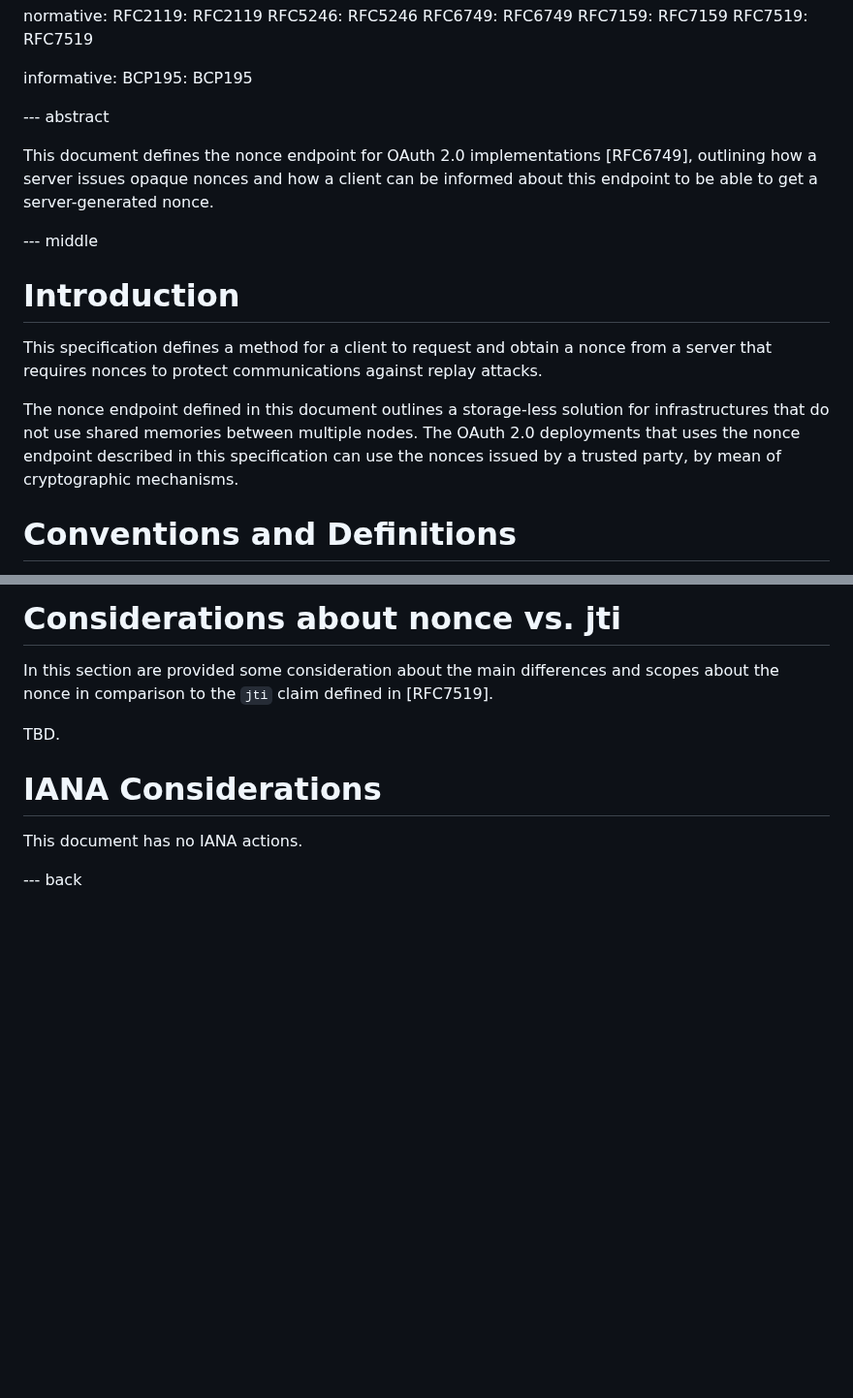
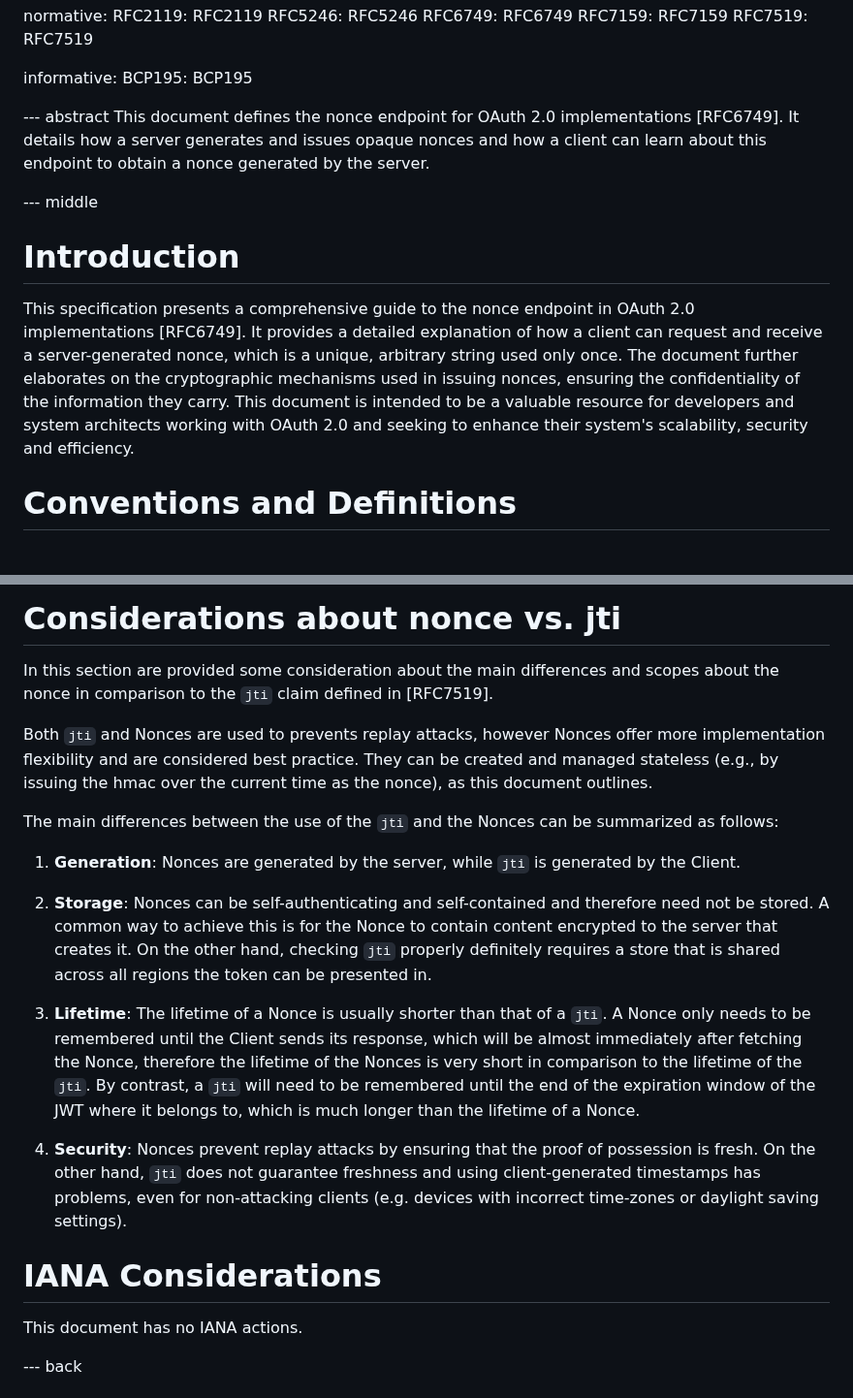
Before and after one commit to peppelinux/draft-demarco-oauth-nonce-endpoint, a Markdown page: draft-demarco-nonce-endpoint.md, 2 parts joined by grey strips. Shown at 97% size. Drawn GitHub-style; blank space fills up the shorter version.

Commit message:
feat: nonce vs jti and new introduction

```diff
--- a/draft-demarco-nonce-endpoint.md
+++ b/draft-demarco-nonce-endpoint.md
@@ -37,16 +37,13 @@ informative:
   BCP195: BCP195
 
 --- abstract
-
-This document defines the nonce endpoint for OAuth 2.0 implementations [RFC6749], outlining how a server issues opaque nonces and how a client can be informed about this endpoint to be able to get a server-generated nonce.
+This document defines the nonce endpoint for OAuth 2.0 implementations [RFC6749]. It details how a server generates and issues opaque nonces and how a client can learn about this endpoint to obtain a nonce generated by the server.
 
 --- middle
 
 # Introduction
 
-This specification defines a method for a client to request and obtain a nonce from a server that requires nonces to protect communications against replay attacks.
-
-The nonce endpoint defined in this document outlines a storage-less solution for infrastructures that do not use shared memories between multiple nodes. The OAuth 2.0 deployments that uses the nonce endpoint described in this specification can use the nonces issued by a trusted party, by mean of cryptographic mechanisms.
+This specification presents a comprehensive guide to the nonce endpoint in OAuth 2.0 implementations [RFC6749]. It provides a detailed explanation of how a client can request and receive a server-generated nonce, which is a unique, arbitrary string used only once. The document further elaborates on the cryptographic mechanisms used in issuing nonces, ensuring the confidentiality of the information they carry. This document is intended to be a valuable resource for developers and system architects working with OAuth 2.0 and seeking to enhance their system's scalability, security and efficiency.
 
 # Conventions and Definitions
 
@@ -178,7 +175,17 @@ The security of the Nonce Endpoint is only as strong as the security of the encr
 
 In this section are provided some consideration about the main differences and scopes about the nonce in comparison to the `jti` claim defined in [RFC7519].
 
-TBD.
+Both `jti` and Nonces are used to prevents replay attacks, however Nonces offer more implementation flexibility and are considered best practice. They can be created and managed stateless (e.g., by issuing the hmac over the current time as the nonce), as this document outlines.
+
+The main differences between the use of the `jti` and the Nonces can be summarized as follows:
+
+1. **Generation**: Nonces are generated by the server, while `jti` is generated by the Client.
+
+2. **Storage**: Nonces can be self-authenticating and self-contained and therefore need not be stored. A common way to achieve this is for the Nonce to contain content encrypted to the server that creates it. On the other hand, checking `jti` properly definitely requires a store that is shared across all regions the token can be presented in.
+
+3. **Lifetime**: The lifetime of a Nonce is usually shorter than that of a `jti`. A Nonce only needs to be remembered until the Client sends its response, which will be almost immediately after fetching the Nonce, therefore the lifetime of the Nonces is very short in comparison to the lifetime of the `jti`. By contrast, a `jti` will need to be remembered until the end of the expiration window of the JWT where it belongs to, which is much longer than the lifetime of a Nonce.
+
+4. **Security**: Nonces prevent replay attacks by ensuring that the proof of possession is fresh. On the other hand, `jti` does not guarantee freshness and using client-generated timestamps has problems, even for non-attacking clients (e.g. devices with incorrect time-zones or daylight saving settings).
 
 # IANA Considerations
 
```
